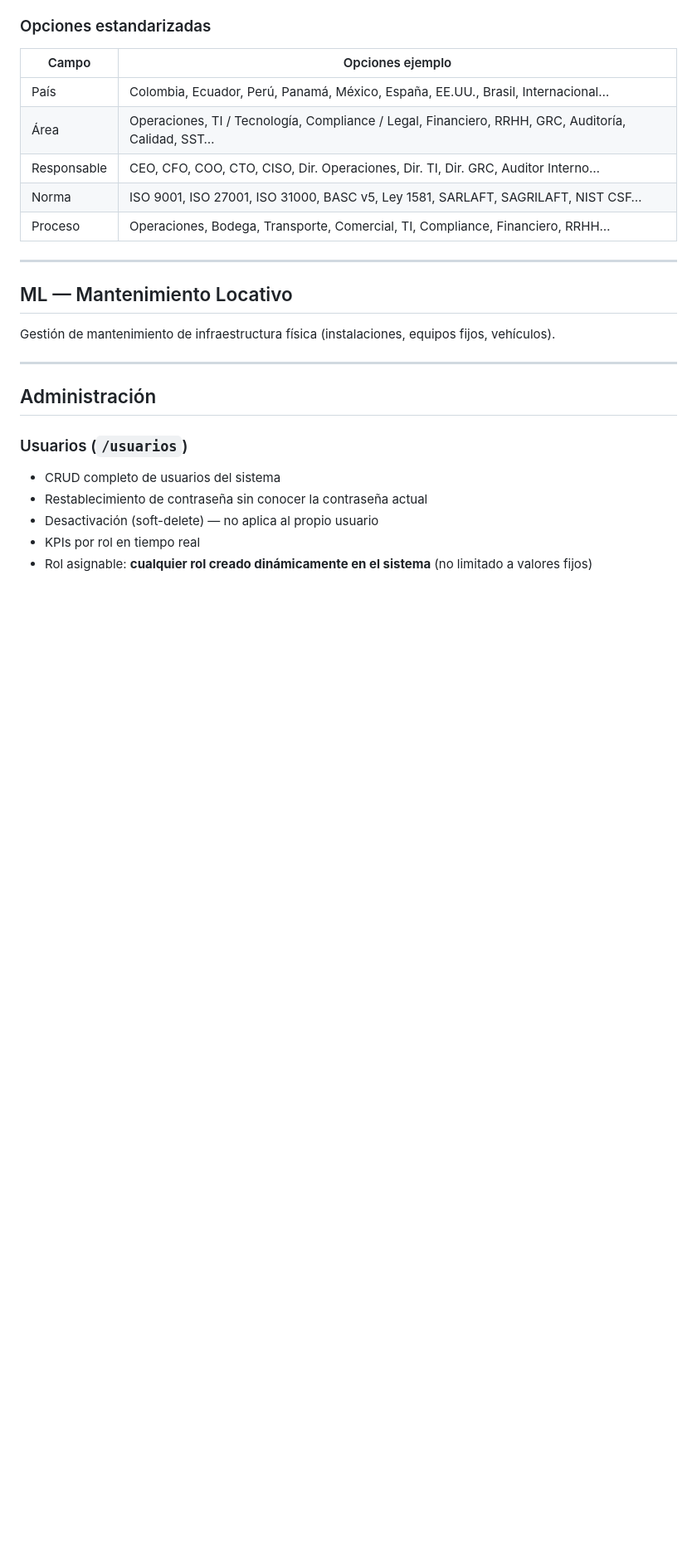
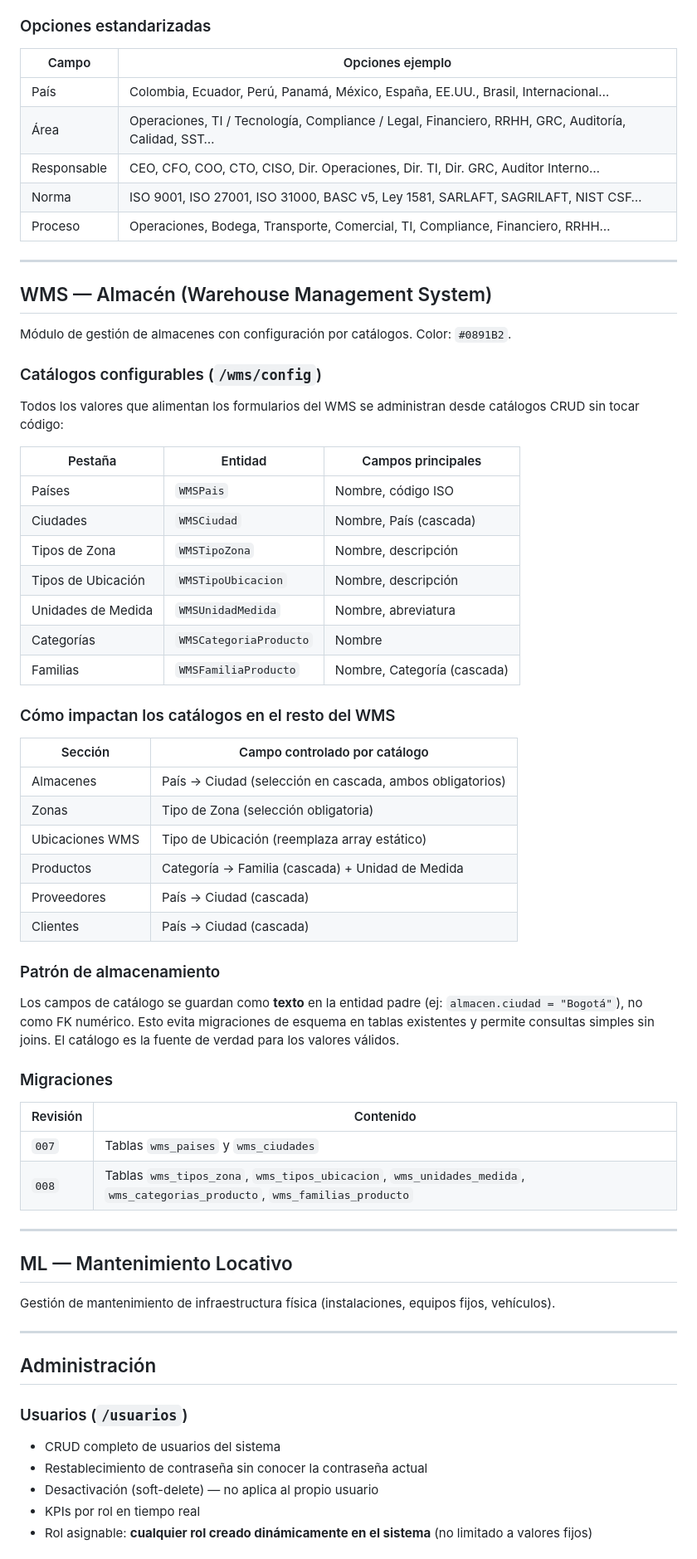
Before and after one commit to Alex-github97/control_inventarios, a Markdown page: README.md, the part around one of its changes. Shown at 83% size. Rendered like a GitHub page; blank space fills up the shorter version.

Commit message:
README v2.2.0: catálogos WMS y dashboard tiempo promedio de retorno
Co-Authored-By: Claude Sonnet 4.6 <noreply@anthropic.com>

```diff
--- a/README.md
+++ b/README.md
@@ -278,6 +280,48 @@ Módulo completo de gobierno corporativo, gestión de riesgos y cumplimiento nor
 
 ---
 
+## WMS — Almacén (Warehouse Management System)
+
+Módulo de gestión de almacenes con configuración por catálogos. Color: `#0891B2`.
+
+### Catálogos configurables (`/wms/config`)
+
+Todos los valores que alimentan los formularios del WMS se administran desde catálogos CRUD sin tocar código:
+
+| Pestaña | Entidad | Campos principales |
+|---------|---------|-------------------|
+| Países | `WMSPais` | Nombre, código ISO |
+| Ciudades | `WMSCiudad` | Nombre, País (cascada) |
+| Tipos de Zona | `WMSTipoZona` | Nombre, descripción |
+| Tipos de Ubicación | `WMSTipoUbicacion` | Nombre, descripción |
+| Unidades de Medida | `WMSUnidadMedida` | Nombre, abreviatura |
+| Categorías | `WMSCategoriaProducto` | Nombre |
+| Familias | `WMSFamiliaProducto` | Nombre, Categoría (cascada) |
+
+### Cómo impactan los catálogos en el resto del WMS
+
+| Sección | Campo controlado por catálogo |
+|---------|-------------------------------|
+| Almacenes | País → Ciudad (selección en cascada, ambos obligatorios) |
+| Zonas | Tipo de Zona (selección obligatoria) |
+| Ubicaciones WMS | Tipo de Ubicación (reemplaza array estático) |
+| Productos | Categoría → Familia (cascada) + Unidad de Medida |
+| Proveedores | País → Ciudad (cascada) |
+| Clientes | País → Ciudad (cascada) |
+
+### Patrón de almacenamiento
+
+Los campos de catálogo se guardan como **texto** en la entidad padre (ej: `almacen.ciudad = "Bogotá"`), no como FK numérico. Esto evita migraciones de esquema en tablas existentes y permite consultas simples sin joins. El catálogo es la fuente de verdad para los valores válidos.
+
+### Migraciones
+
+| Revisión | Contenido |
+|----------|-----------|
+| `007` | Tablas `wms_paises` y `wms_ciudades` |
+| `008` | Tablas `wms_tipos_zona`, `wms_tipos_ubicacion`, `wms_unidades_medida`, `wms_categorias_producto`, `wms_familias_producto` |
+
+---
+
 ## ML — Mantenimiento Locativo
 
 Gestión de mantenimiento de infraestructura física (instalaciones, equipos fijos, vehículos).
```
Also changed, not shown: other parts of README.md (+29 -1 lines).
